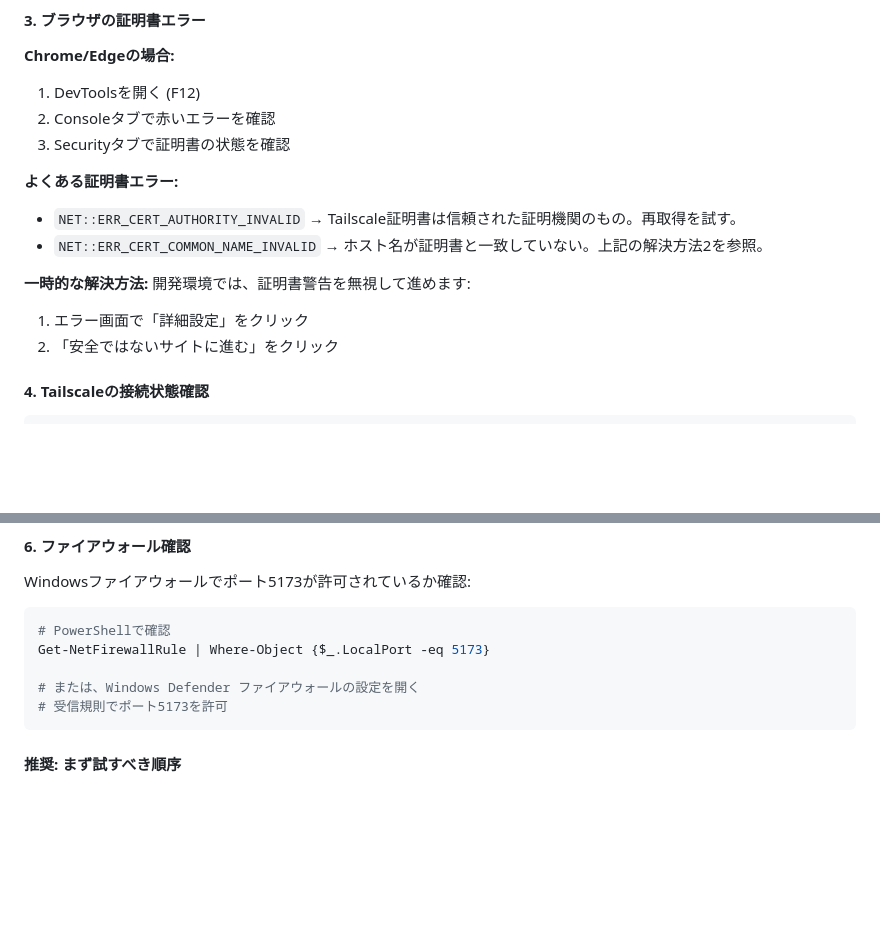
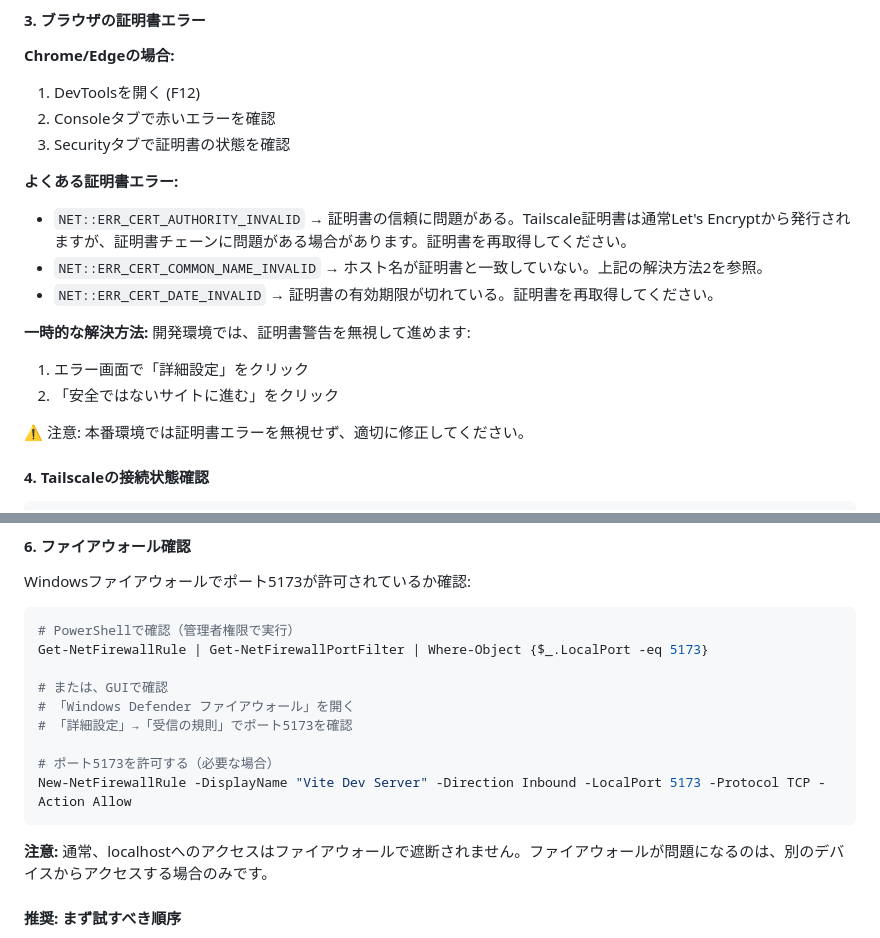
Before and after one commit to Shimamura-Kouki/2nd_IT-Project_BrowserVideoEncoding, a Markdown page: video-encoder-app/Tailscale_HTTPS_Setup.md, 2 parts joined by grey strips. GitHub-like rendering; blank space fills up the shorter version.

Commit message:
Fix code review feedback: Clarify certificate errors and correct PowerShell firewall command
Co-authored-by: Shimamura-Kouki <167506912+Shimamura-Kouki@users.noreply.github.com>

````diff
--- a/video-encoder-app/Tailscale_HTTPS_Setup.md
+++ b/video-encoder-app/Tailscale_HTTPS_Setup.md
@@ -153,13 +153,16 @@ tailscale cert --force thinkbook-14-g6-windows.bass-uaru.ts.net
 3. Securityタブで証明書の状態を確認
 
 **よくある証明書エラー:**
-- `NET::ERR_CERT_AUTHORITY_INVALID` → Tailscale証明書は信頼された証明機関のもの。再取得を試す。
+- `NET::ERR_CERT_AUTHORITY_INVALID` → 証明書の信頼に問題がある。Tailscale証明書は通常Let's Encryptから発行されますが、証明書チェーンに問題がある場合があります。証明書を再取得してください。
 - `NET::ERR_CERT_COMMON_NAME_INVALID` → ホスト名が証明書と一致していない。上記の解決方法2を参照。
+- `NET::ERR_CERT_DATE_INVALID` → 証明書の有効期限が切れている。証明書を再取得してください。
 
 **一時的な解決方法:**
 開発環境では、証明書警告を無視して進めます:
 1. エラー画面で「詳細設定」をクリック
 2. 「安全ではないサイトに進む」をクリック
+
+⚠️ 注意: 本番環境では証明書エラーを無視せず、適切に修正してください。
 
 #### 4. Tailscaleの接続状態確認
 
@@ -200,12 +203,18 @@ tailscale cert --force thinkbook-14-g6-windows.bass-uaru.ts.net
 Windowsファイアウォールでポート5173が許可されているか確認:
 
 ```powershell
-# PowerShellで確認
-Get-NetFirewallRule | Where-Object {$_.LocalPort -eq 5173}
+# PowerShellで確認（管理者権限で実行）
+Get-NetFirewallRule | Get-NetFirewallPortFilter | Where-Object {$_.LocalPort -eq 5173}
 
-# または、Windows Defender ファイアウォールの設定を開く
-# 受信規則でポート5173を許可
+# または、GUIで確認
+# 「Windows Defender ファイアウォール」を開く
+# 「詳細設定」→「受信の規則」でポート5173を確認
+
+# ポート5173を許可する（必要な場合）
+New-NetFirewallRule -DisplayName "Vite Dev Server" -Direction Inbound -LocalPort 5173 -Protocol TCP -Action Allow
 ```
+
+**注意:** 通常、localhostへのアクセスはファイアウォールで遮断されません。ファイアウォールが問題になるのは、別のデバイスからアクセスする場合のみです。
 
 #### 推奨: まず試すべき順序
 
````
